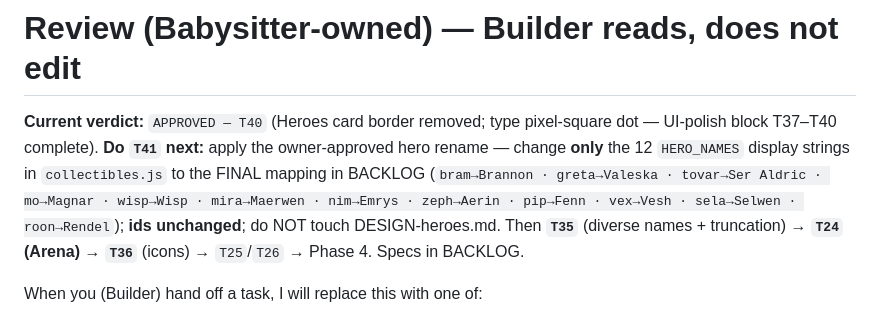
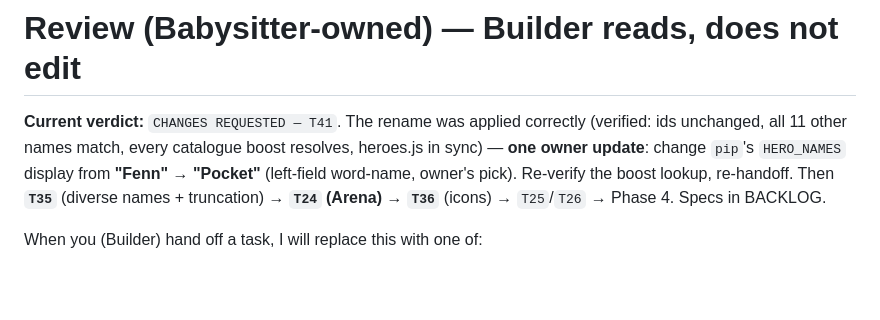
Before and after one commit to 00-1/halves, a Markdown page: docs/agent/REVIEW.md, the part around the change. GitHub-like rendering; blank space fills up the shorter version.

Commit message:
Review: CHANGES REQUESTED on T41 — swap pip Fenn->Pocket (owner's left-field pick)
Rename applied correctly otherwise (ids unchanged, boosts resolve, heroes.js in
sync). One-word change: HERO_NAMES.pip "Fenn" -> "Pocket". Docs updated.

Co-Authored-By: Claude Opus 4.8 (1M context) <noreply@anthropic.com>
Claude-Session: https://claude.ai/code/session_01KYKXeHzzZhZQ5EXuQE1Hao

```diff
--- a/docs/agent/REVIEW.md
+++ b/docs/agent/REVIEW.md
@@ -1,12 +1,10 @@
 # Review (Babysitter-owned) — Builder reads, does not edit
 
-**Current verdict:** `APPROVED — T40` (Heroes card border removed; type pixel-square
-dot — UI-polish block T37–T40 complete). **Do `T41` next:** apply the owner-approved
-hero rename — change **only** the 12 `HERO_NAMES` display strings in
-`collectibles.js` to the FINAL mapping in BACKLOG (`bram→Brannon · greta→Valeska ·
-tovar→Ser Aldric · mo→Magnar · wisp→Wisp · mira→Maerwen · nim→Emrys · zeph→Aerin ·
-pip→Fenn · vex→Vesh · sela→Selwen · roon→Rendel`); **ids unchanged**; do NOT touch
-DESIGN-heroes.md. Then **`T35`** (diverse names + truncation) → **`T24` (Arena)** →
+**Current verdict:** `CHANGES REQUESTED — T41`. The rename was applied correctly
+(verified: ids unchanged, all 11 other names match, every catalogue boost resolves,
+heroes.js in sync) — **one owner update**: change `pip`'s `HERO_NAMES` display from
+**"Fenn" → "Pocket"** (left-field word-name, owner's pick). Re-verify the boost
+lookup, re-handoff. Then **`T35`** (diverse names + truncation) → **`T24` (Arena)** →
 **`T36`** (icons) → `T25`/`T26` → Phase 4. Specs in BACKLOG.
 
 When you (Builder) hand off a task, I will replace this with one of:
```
Also changed, not shown: docs/agent/BACKLOG.md (+1 -1 lines), docs/agent/DESIGN-heroes.md (+3 -2 lines).
